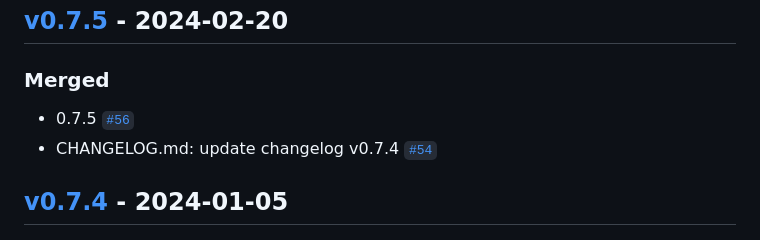
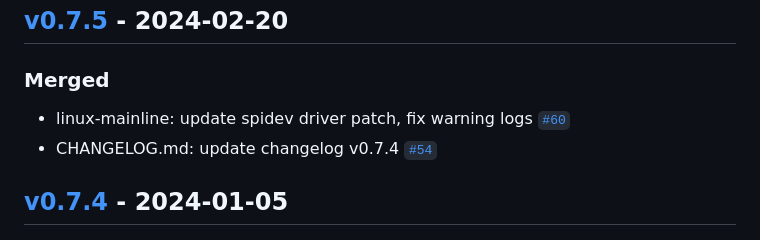
Before and after one commit to 3mdeb/meta-rte, a Markdown page: CHANGELOG.md, the part around the change. Rendered like a GitHub page.

Commit message:
CHANGELOG: update for v0.7.5
Signed-off-by: Tomasz Żyjewski <tomasz.zyjewski@3mdeb.com>

```diff
--- a/CHANGELOG.md
+++ b/CHANGELOG.md
@@ -13,7 +13,7 @@ Generated by [`auto-changelog`](https://github.com/CookPete/auto-changelog).
 
 ### Merged
 
-- 0.7.5 [`#56`](https://github.com/3mdeb/meta-rte/pull/56)
+- linux-mainline: update spidev driver patch, fix warning logs [`#60`](https://github.com/3mdeb/meta-rte/pull/60)
 - CHANGELOG.md: update changelog v0.7.4 [`#54`](https://github.com/3mdeb/meta-rte/pull/54)
 
 ## [v0.7.4](https://github.com/3mdeb/meta-rte/compare/v0.7.4-rc5...v0.7.4) - 2024-01-05
```
